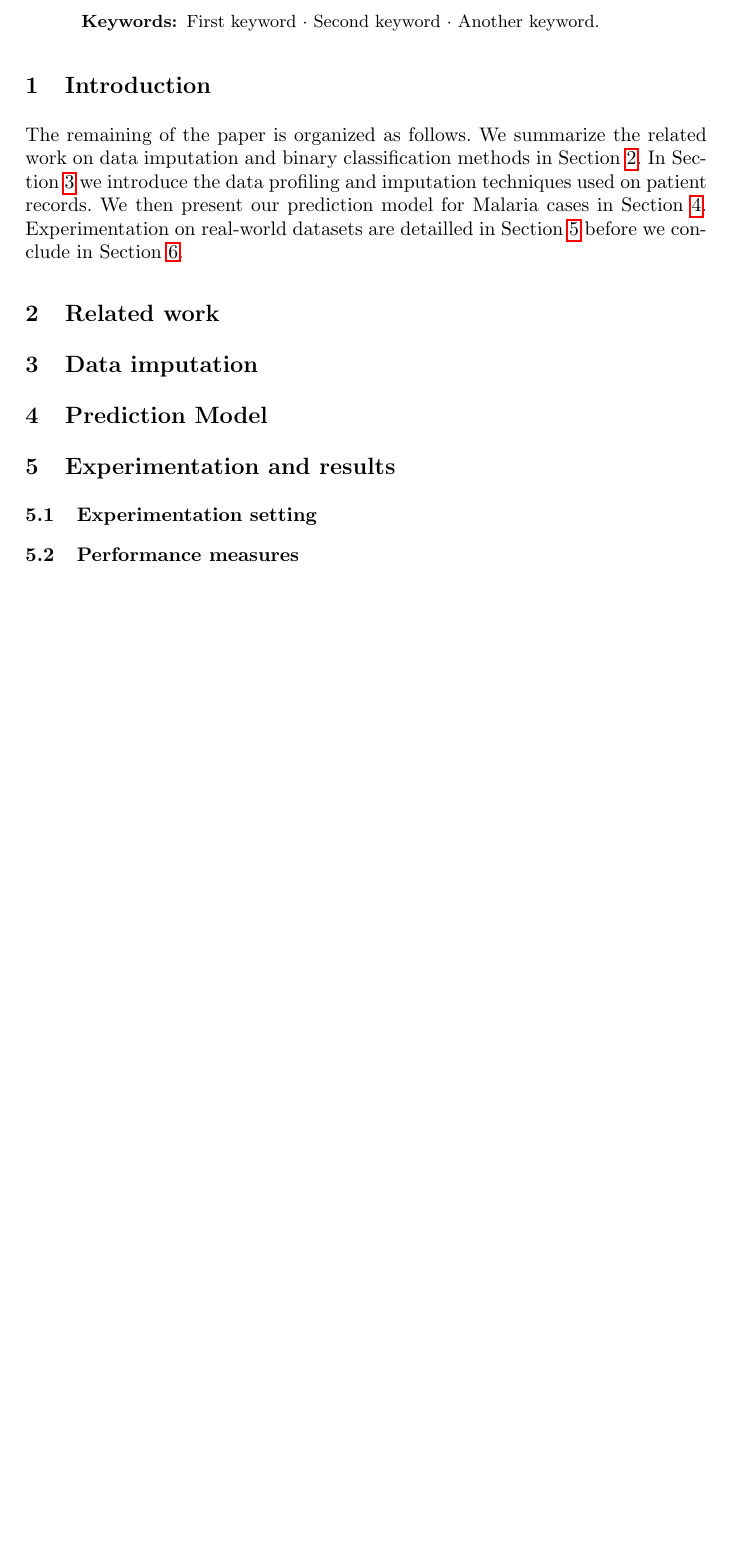
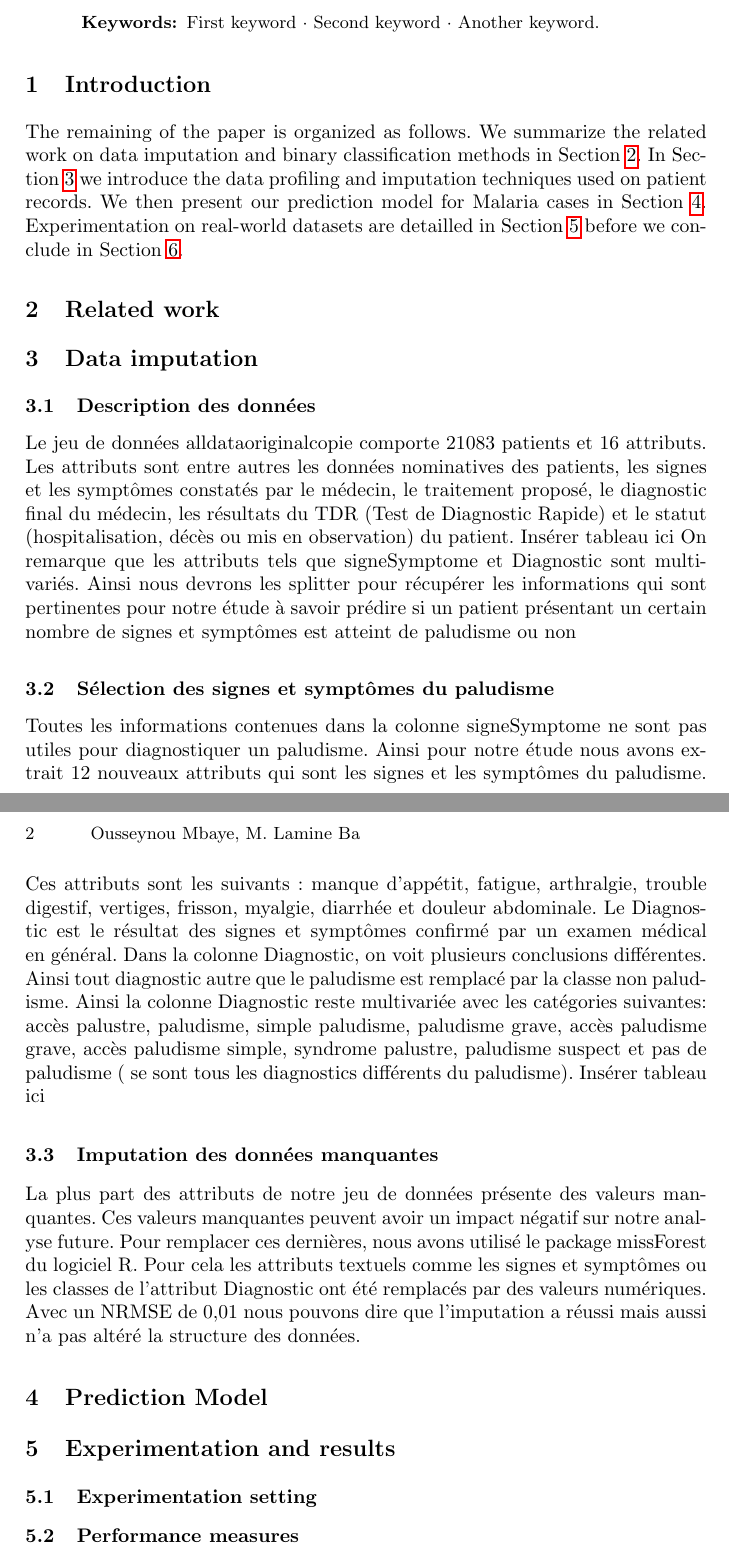
Before and after one commit to baalamine/intersol_2019, a LaTeX paper (paper/main.tex, which reads paper/data_preparation.tex): part of the page before the commit and two parts of pages 1 and 2 of 2 after it, the two joined at a grey line, cut so that both start at the same text, the shorter picture padded with empty space. Compiled offline with pdfLaTeX.

Commit message:
Update data_preparation.tex

```diff
--- a/paper/data_preparation.tex
+++ b/paper/data_preparation.tex
@@ -1 +1,17 @@
 \section{Data imputation}\label{data_prep}
+\subsection{Description des données}
+Le jeu de données alldataoriginalcopie
+comporte 21083 patients et 16 attributs. Les attributs sont entre autres les données nominatives des patients, les signes et les symptômes constatés par le médecin, le traitement proposé, le diagnostic  final du médecin, les résultats du TDR (Test de Diagnostic Rapide)  et le statut (hospitalisation, décès ou mis en observation) du patient.
+Insérer tableau ici
+On remarque que les attributs tels que signeSymptome et  Diagnostic sont multivariés. Ainsi nous devrons les splitter pour récupérer les informations qui sont pertinentes pour notre étude à savoir prédire si un patient présentant un certain nombre de signes et symptômes est atteint de paludisme ou non
+\subsection{Sélection  des signes et symptômes   du paludisme}
+Toutes les informations contenues dans la colonne signeSymptome ne sont pas utiles pour diagnostiquer un  paludisme. Ainsi pour notre étude nous avons extrait 12 nouveaux attributs qui sont les signes et les symptômes du paludisme. Ces attributs sont les suivants : manque d'appétit, fatigue, arthralgie, trouble digestif, vertiges, frisson, myalgie, diarrhée et  douleur abdominale.
+Le Diagnostic est le résultat des signes et symptômes confirmé par un examen médical en général.
+Dans la colonne Diagnostic, on voit plusieurs conclusions différentes. Ainsi tout diagnostic autre que le paludisme est remplacé par la classe non paludisme. Ainsi la colonne Diagnostic reste multivariée avec les catégories suivantes: accès palustre, paludisme, simple paludisme, paludisme grave, accès paludisme grave, accès paludisme simple, syndrome palustre, paludisme suspect et pas de paludisme ( se sont tous les diagnostics différents du paludisme).
+Insérer tableau ici
+\subsection{Imputation des données manquantes}
+La plus part des attributs de notre jeu de données présente des valeurs manquantes. Ces valeurs manquantes peuvent avoir un impact négatif sur notre analyse future. Pour remplacer ces dernières, nous avons utilisé le package missForest du logiciel R.
+Pour cela les attributs textuels comme les signes et symptômes ou les classes de l’attribut Diagnostic
+ont été remplacés par des valeurs numériques.
+ Avec un  NRMSE de 0,01  nous pouvons dire que l’imputation a réussi mais aussi n’a pas altéré
+ la structure des données.
```
